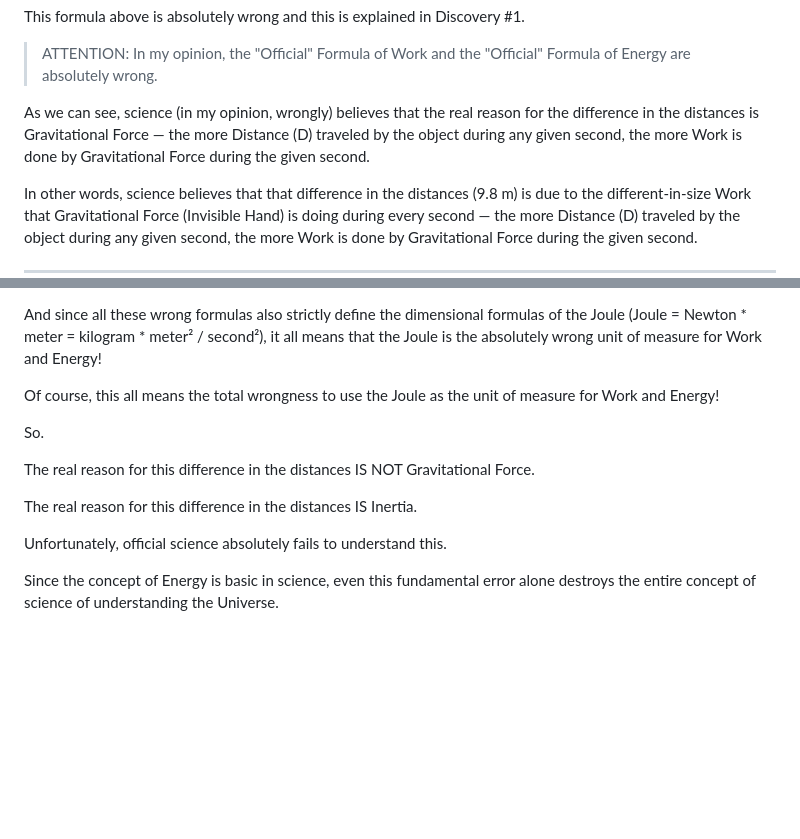
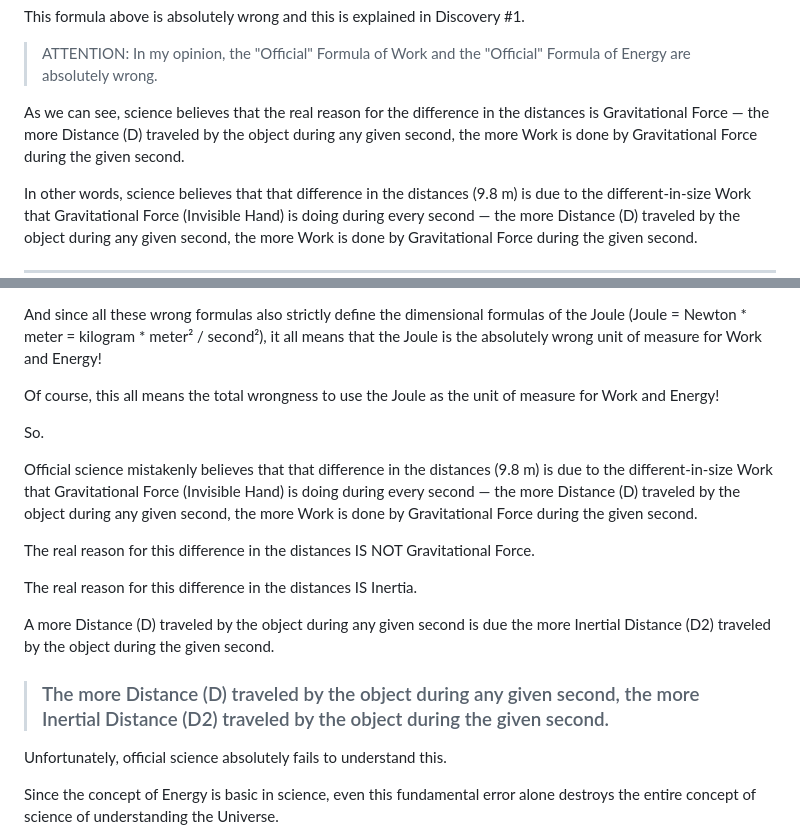
Before and after one commit to sciZer0/newdiscoveries, a Markdown page: a/README.md, 2 parts joined by grey strips. Rendered like a GitHub page; blank space fills up the shorter version.

```diff
--- a/a/README.md
+++ b/a/README.md
@@ -671,7 +671,7 @@ This formula above is absolutely wrong and this is explained in Discovery #1.
 
 >ATTENTION: In my opinion, the "Official" Formula of Work and the "Official" Formula of Energy are absolutely wrong.
 
-As we can see, science (in my opinion, wrongly) believes that the real reason for the difference in the distances is Gravitational Force — the more Distance (D) traveled by the object during any given second, the more Work is done by Gravitational Force during the given second.
+As we can see, science believes that the real reason for the difference in the distances is Gravitational Force — the more Distance (D) traveled by the object during any given second, the more Work is done by Gravitational Force during the given second.
 
 In other words, science believes that that difference in the distances (9.8 m) is due to the different-in-size Work that Gravitational Force (Invisible Hand) is doing during every second — the more Distance (D) traveled by the object during any given second, the more Work is done by Gravitational Force during the given second.
 
@@ -948,9 +948,16 @@ Of course, this all means the total wrongness to use the Joule as the unit of me
 
 So.
 
+Official science mistakenly believes that that difference in the distances (9.8 m) is due to the different-in-size Work that Gravitational Force (Invisible Hand) is doing during every second — the more Distance (D) traveled by the object during any given second, the more Work is done by Gravitational Force during the given second.
+
 The real reason for this difference in the distances IS NOT Gravitational Force.
 
 The real reason for this difference in the distances IS Inertia.
+
+A more Distance (D) traveled by the object during any given second is due the more Inertial Distance (D2) traveled by the object during the given second.
+
+
+> ### The more Distance (D) traveled by the object during any given second, the more Inertial Distance (D2) traveled by the object during the given second.
 
 Unfortunately, official science absolutely fails to understand this.
 
```
